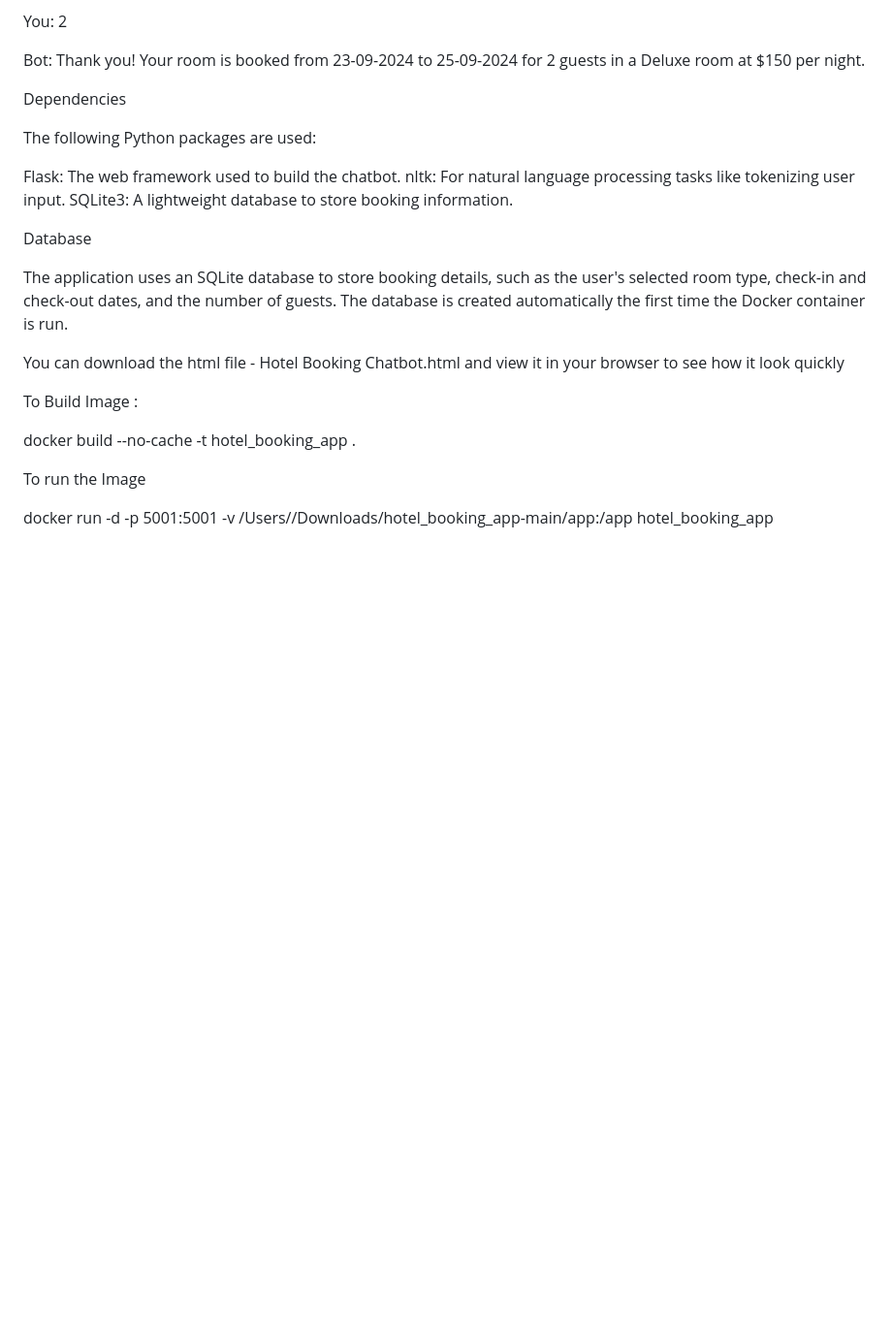
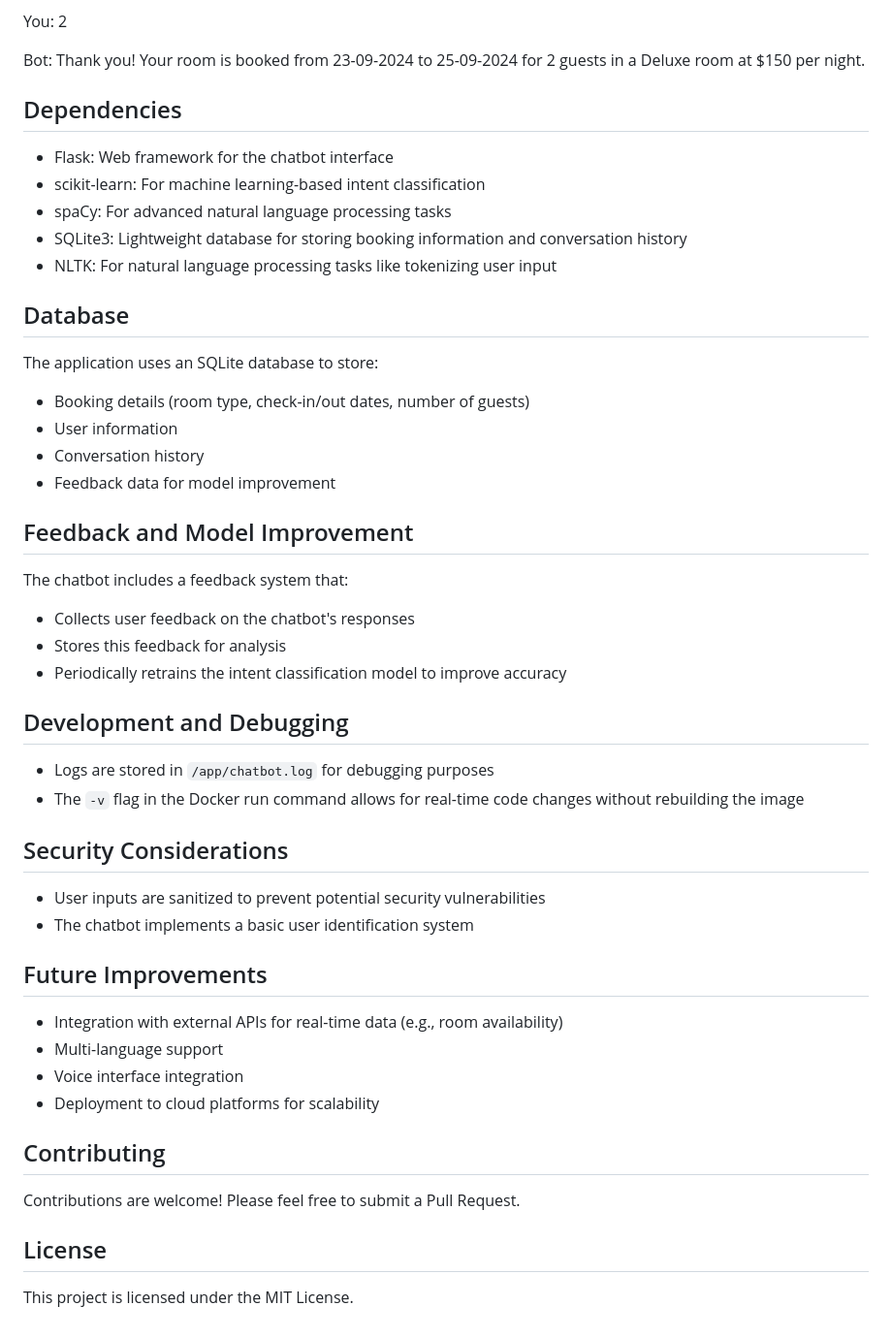
Before and after one commit to rajabhupati/hotel_booking_app, a Markdown page: README.md, the part around the change printed below. Shown: that part at 97% size. Drawn GitHub-style; blank space fills up the shorter version.

```diff
--- a/README.md
+++ b/README.md
@@ -72,26 +76,50 @@ You: 2
 
 Bot: Thank you! Your room is booked from 23-09-2024 to 25-09-2024 for 2 guests in a Deluxe room at $150 per night.
 
+## Dependencies
 
-Dependencies
+- Flask: Web framework for the chatbot interface
+- scikit-learn: For machine learning-based intent classification
+- spaCy: For advanced natural language processing tasks
+- SQLite3: Lightweight database for storing booking information and conversation history
+- NLTK: For natural language processing tasks like tokenizing user input
 
-The following Python packages are used:
+## Database
 
-Flask: The web framework used to build the chatbot.
-nltk: For natural language processing tasks like tokenizing user input.
-SQLite3: A lightweight database to store booking information.
+The application uses an SQLite database to store:
+- Booking details (room type, check-in/out dates, number of guests)
+- User information
+- Conversation history
+- Feedback data for model improvement
 
-Database
+## Feedback and Model Improvement
 
-The application uses an SQLite database to store booking details, such as the user's selected room type, check-in and check-out dates, and the number of guests. The database is created automatically the first time the Docker container is run.
+The chatbot includes a feedback system that:
+- Collects user feedback on the chatbot's responses
+- Stores this feedback for analysis
+- Periodically retrains the intent classification model to improve accuracy
 
+## Development and Debugging
 
-You can download the html file - Hotel Booking Chatbot.html and view it in your browser to see how it look quickly
+- Logs are stored in `/app/chatbot.log` for debugging purposes
+- The `-v` flag in the Docker run command allows for real-time code changes without rebuilding the image
 
-To Build Image :
+## Security Considerations
 
-docker build --no-cache -t hotel_booking_app .
+- User inputs are sanitized to prevent potential security vulnerabilities
+- The chatbot implements a basic user identification system
 
-To run the Image
+## Future Improvements
 
-docker run -d -p 5001:5001 -v /Users/<id>/Downloads/hotel_booking_app-main/app:/app hotel_booking_app
+- Integration with external APIs for real-time data (e.g., room availability)
+- Multi-language support
+- Voice interface integration
+- Deployment to cloud platforms for scalability
+
+## Contributing
+
+Contributions are welcome! Please feel free to submit a Pull Request.
+
+## License
+
+This project is licensed under the MIT License.
```
Also changed, not shown: other parts of README.md (+31 -27 lines).
